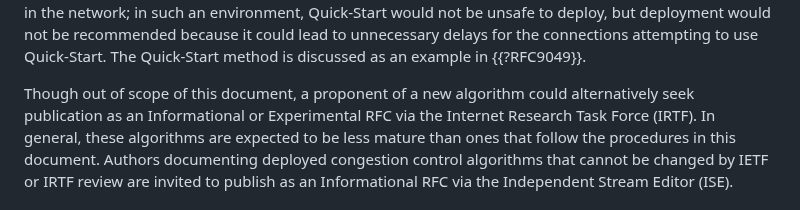
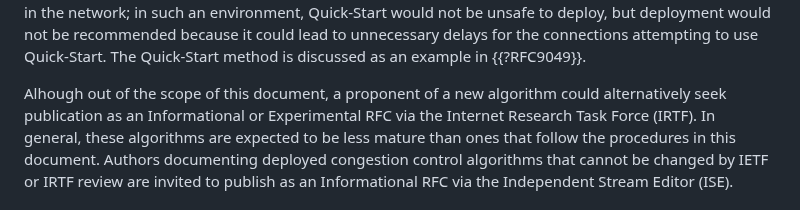
Before and after one commit to ietf-wg-ccwg/rfc5033bis, a Markdown page: draft-ietf-ccwg-rfc5033bis.md, the part around the change. GitHub-like rendering.

```diff
--- a/draft-ietf-ccwg-rfc5033bis.md
+++ b/draft-ietf-ccwg-rfc5033bis.md
@@ -266,7 +266,7 @@ to deploy, but deployment would not be recommended because it
 could lead to unnecessary delays for the connections attempting to use
 Quick-Start. The Quick-Start method is discussed as an example in {{?RFC9049}}.
 
-Though out of scope of this document, a proponent of a new
+Alhough out of the scope of this document, a proponent of a new
 algorithm could alternatively
 seek publication as an Informational or Experimental RFC via the Internet
 Research Task Force (IRTF).
```
